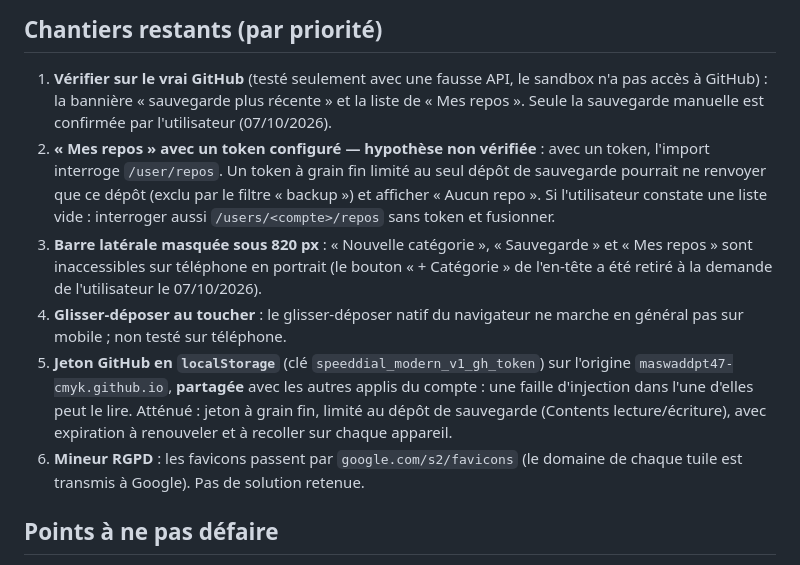
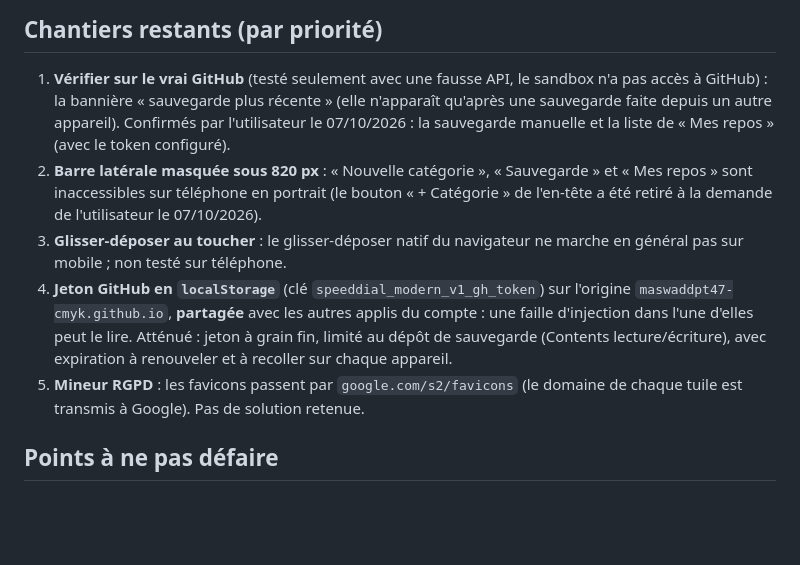
Before and after one commit to maswaddpt47-cmyk/SpeedDial, a Markdown page: CHANTIERS.md, the part around the change. GitHub-like rendering; blank space fills up the shorter version.

Commit message:
refactor: CHANTIERS.md — liste de « Mes repos » confirmée avec token
L'hypothèse d'une liste vide avec un token limité à un dépôt est écartée (confirmation de l'utilisateur, 07/10/2026).

Co-Authored-By: Claude Sonnet 5.5 <noreply@anthropic.com>
Claude-Session: https://claude.ai/code/session_019VUinzWksTMK1H7jDMrwbK

```diff
--- a/CHANTIERS.md
+++ b/CHANTIERS.md
@@ -15,27 +15,22 @@ Aucune pour l'instant.
 
 1. **Vérifier sur le vrai GitHub** (testé seulement avec une fausse API, le
    sandbox n'a pas accès à GitHub) : la bannière « sauvegarde plus récente »
-   et la liste de « Mes repos ». Seule la sauvegarde manuelle est confirmée
-   par l'utilisateur (07/10/2026).
-2. **« Mes repos » avec un token configuré — hypothèse non vérifiée** : avec
-   un token, l'import interroge `/user/repos`. Un token à grain fin limité au
-   seul dépôt de sauvegarde pourrait ne renvoyer que ce dépôt (exclu par le
-   filtre « backup ») et afficher « Aucun repo ». Si l'utilisateur constate
-   une liste vide : interroger aussi `/users/<compte>/repos` sans token et
-   fusionner.
-3. **Barre latérale masquée sous 820 px** : « Nouvelle catégorie »,
+   (elle n'apparaît qu'après une sauvegarde faite depuis un autre appareil).
+   Confirmés par l'utilisateur le 07/10/2026 : la sauvegarde manuelle et la
+   liste de « Mes repos » (avec le token configuré).
+2. **Barre latérale masquée sous 820 px** : « Nouvelle catégorie »,
    « Sauvegarde » et « Mes repos » sont inaccessibles sur téléphone en
    portrait (le bouton « + Catégorie » de l'en-tête a été retiré à la demande
    de l'utilisateur le 07/10/2026).
-4. **Glisser-déposer au toucher** : le glisser-déposer natif du navigateur ne
+3. **Glisser-déposer au toucher** : le glisser-déposer natif du navigateur ne
    marche en général pas sur mobile ; non testé sur téléphone.
-5. **Jeton GitHub en `localStorage`** (clé `speeddial_modern_v1_gh_token`) sur
+4. **Jeton GitHub en `localStorage`** (clé `speeddial_modern_v1_gh_token`) sur
    l'origine `maswaddpt47-cmyk.github.io`, **partagée** avec les autres
    applis du compte : une faille d'injection dans l'une d'elles peut le lire.
    Atténué : jeton à grain fin, limité au dépôt de sauvegarde (Contents
    lecture/écriture), avec expiration à renouveler et à recoller sur chaque
    appareil.
-6. **Mineur RGPD** : les favicons passent par `google.com/s2/favicons` (le
+5. **Mineur RGPD** : les favicons passent par `google.com/s2/favicons` (le
    domaine de chaque tuile est transmis à Google). Pas de solution retenue.
 
 ## Points à ne pas défaire
```
